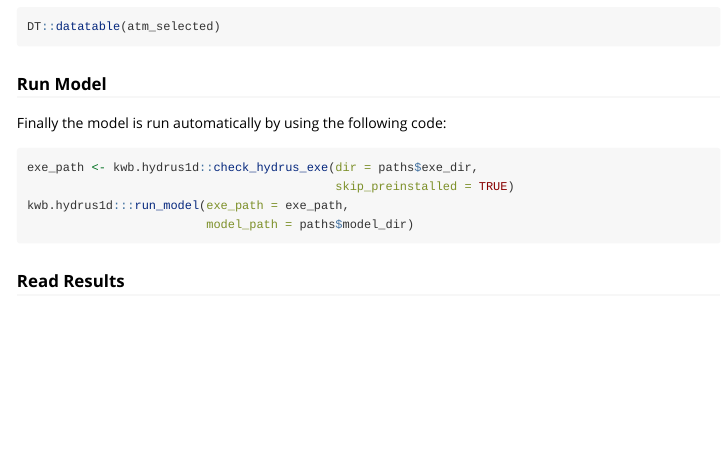
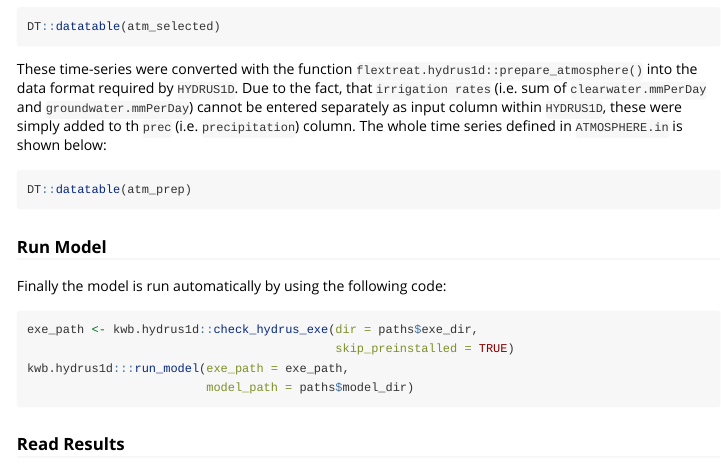
Before and after one commit to KWB-R/flextreat.hydrus1d, an R Markdown document (vignettes/modelling_r.Rmd): the page in a window 1100 px wide, from 5040 px down. Rendered offline with R 4.5, knitr and Pandoc, with nearby package versions; some code elsewhere in the file could not run offline; long lines of code are wrapped; common packages that the code uses without loading them are loaded.

Commit message:
Describe definition of irrigation rates as
HYDRUS1D inputs

````diff
--- a/vignettes/modelling_r.Rmd
+++ b/vignettes/modelling_r.Rmd
@@ -288,6 +288,13 @@ The selected time period covers `r as.integer(diff(range(atm_selected$date)))` d
 DT::datatable(atm_selected)
 ```
 
+These time-series were converted with the function `flextreat.hydrus1d::prepare_atmosphere()` into the data format required
+by `HYDRUS1D`. Due to the fact, that `irrigation rates` (i.e. sum of `clearwater.mmPerDay` and `groundwater.mmPerDay`) cannot be entered separately as input column within `HYDRUS1D`, these were simply added to th `prec` (i.e. `precipitation`) column. The whole time series defined in `ATMOSPHERE.in` is shown below:
+
+```{r input_atm_prep, eval=is_windows}
+DT::datatable(atm_prep)
+```
+
 
 ### Run Model
 
````
